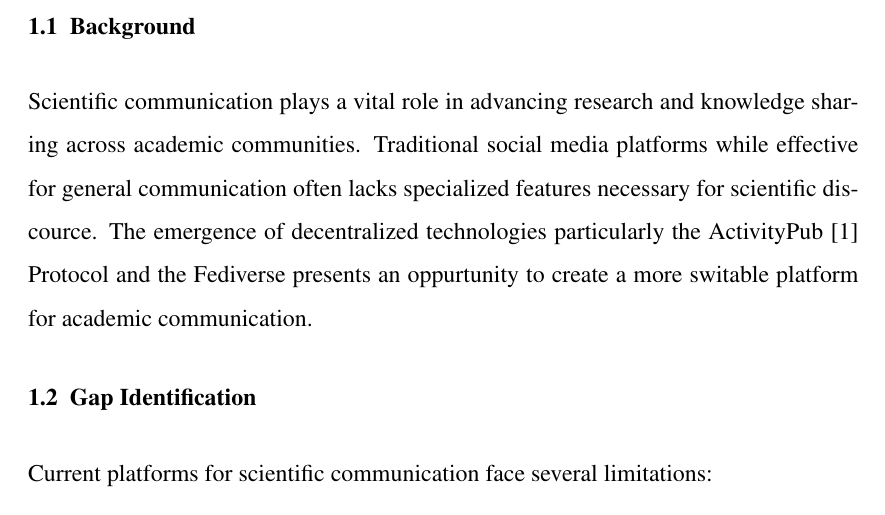
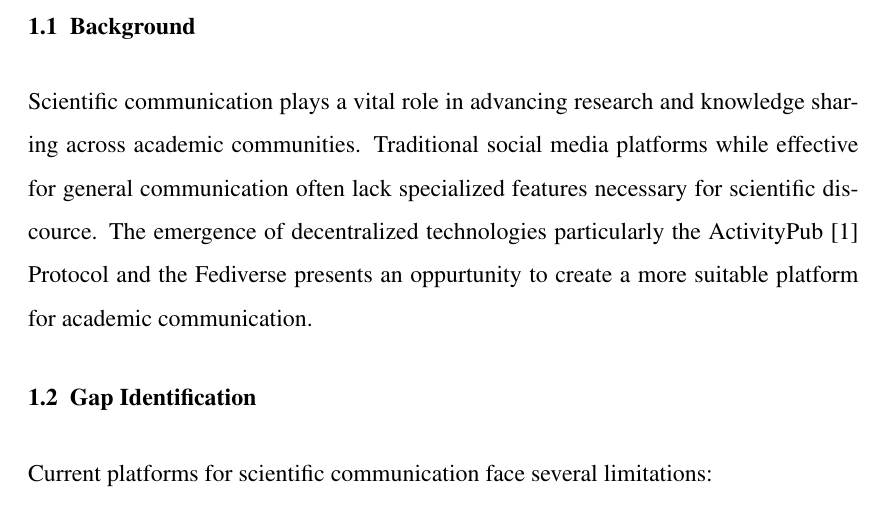
Before and after one commit to 3o14-com/report, a LaTeX thesis (main.tex, which reads Introduction.tex): part of page 8 of 27, cut so that both start at the same text. Compiled offline with pdfLaTeX.

Commit message:
spellign mistakes in introduction fixed

```diff
--- a/Introduction.tex
+++ b/Introduction.tex
@@ -1,7 +1,7 @@
 \pagenumbering{arabic}
 \chapter{INTRODUCTION}
 \section{Background}
-Scientific communication plays a vital role in advancing research and knowledge sharing across academic communities. Traditional social media platforms while effective for general communication often lacks specialized features necessary for scientific discource. The emergence of decentralized technologies particularly the ActivityPub \cite{ActivityPub} Protocol and the Fediverse presents an oppurtunity to create a more switable platform for academic communication.
+Scientific communication plays a vital role in advancing research and knowledge sharing across academic communities. Traditional social media platforms while effective for general communication often lack specialized features necessary for scientific discource. The emergence of decentralized technologies particularly the ActivityPub \cite{ActivityPub} Protocol and the Fediverse presents an oppurtunity to create a more suitable platform for academic communication.
 \section{Gap Identification}
 Current platforms for scientific communication face several limitations:
 
```
